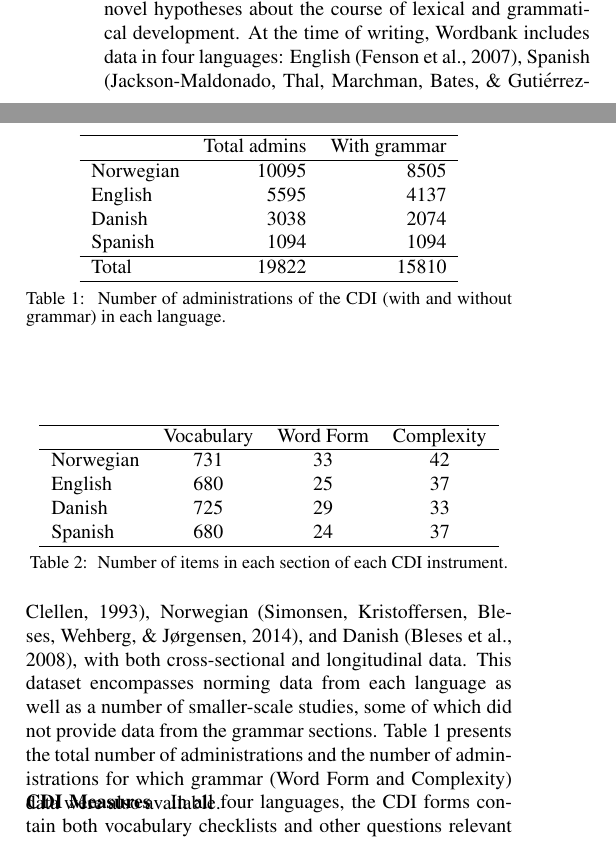
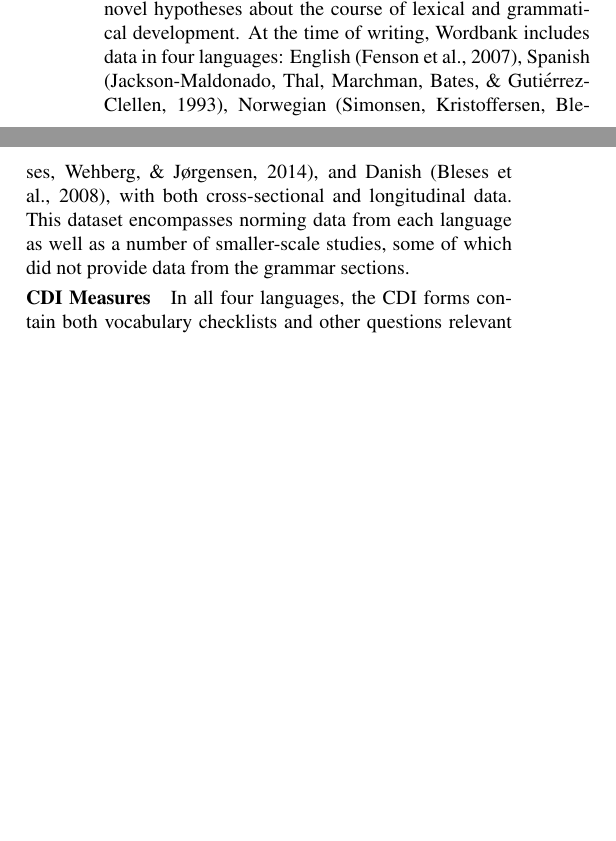
Before and after one commit to dyurovsky/cdi-grammar, a LaTeX paper (cogsci_paper/grammar_lex.tex): two parts of the columns of page 2 of 7 before the commit and two parts of the columns of page 2 of 6 after it, joined at a grey line, cut so that both start at the same text, the shorter picture padded with empty space. Compiled offline with pdfLaTeX.

Commit message:
made small text edits, put in new plots, removed tables

```diff
--- a/cogsci_paper/grammar_lex.tex
+++ b/cogsci_paper/grammar_lex.tex
@@ -74,45 +74,45 @@ In Analysis 1, we delineate the grammar sections into items that reflect a broad
 
 \subsubsection{CDI Form Database}
 
-We used Wordbank, a structured database of CDI data, to aggregate and archive CDI data across languages and labs. Wordbank is a repository that stores CDI data in a relational database for easy querying and analysis. By collecting language development data at an unprecedented scale, Wordbank enables the exploration of novel hypotheses about the course of lexical and grammatical development. At the time of writing, Wordbank includes data in four languages: English \cite{fenson2007}, Spanish \cite{jackson1993}, Norwegian \cite{simonsen2014}, and Danish \cite{bleses2008}, with both cross-sectional and longitudinal data. This dataset encompasses norming data from each language as well as a number of smaller-scale studies, some of which did not provide data from the grammar sections. Table \ref{table:num} presents the total number of administrations and the number of administrations for which grammar (Word Form and Complexity) data were also available.
+We used Wordbank, a structured database of CDI data, to aggregate and archive CDI data across languages and labs. Wordbank is a repository that stores CDI data in a relational database for easy querying and analysis. By collecting language development data at an unprecedented scale, Wordbank enables the exploration of novel hypotheses about the course of lexical and grammatical development. At the time of writing, Wordbank includes data in four languages: English \cite{fenson2007}, Spanish \cite{jackson1993}, Norwegian \cite{simonsen2014}, and Danish \cite{bleses2008}, with both cross-sectional and longitudinal data. This dataset encompasses norming data from each language as well as a number of smaller-scale studies, some of which did not provide data from the grammar sections. %Table \ref{table:num} presents the total number of administrations and the number of administrations for which grammar (Word Form and Complexity) data were also available.
 
-\begin{table}
-\begin{center}
-\begin{tabular}{lrr}
-\hline
-& Total admins & With grammar\\
-\hline
-Norwegian & 10095 & 8505\\
-English & 5595 & 4137\\
-Danish & 3038 & 2074\\
-Spanish & 1094 & 1094\\
-\hline
-Total & 19822 & 15810 \\
-\hline
-\end{tabular}
-\end{center}
-\caption{\label{table:num} Number of administrations of the CDI (with and without grammar) in each language.}
-\end{table}
+%\begin{table}
+%\begin{center}
+%\begin{tabular}{lrr}
+%\hline
+%& Total admins & With grammar\\
+%\hline
+%Norwegian & 10095 & 8505\\
+%English & 5595 & 4137\\
+%Danish & 3038 & 2074\\
+%Spanish & 1094 & 1094\\
+%\hline
+%Total & 19822 & 15810 \\
+%\hline
+%\end{tabular}
+%\end{center}
+%\caption{\label{table:num} Number of administrations of the CDI (with and without grammar) in each language.}
+%\end{table}
 
 \subsubsection{CDI Measures}
 
 In all four languages, the CDI forms contain both vocabulary checklists and other questions relevant to the child's linguistic development. All of the data reported here come from the Words \& Sentences form, administered to children ages 16--32 months. Each of these instruments includes a Vocabulary section, which asks whether the child produces each of around 700 words from a variety of semantic and syntactic categories (e.g., \emph{foot}, \emph{run}, \emph{so}); a Word Form section, which asks whether the child produces each of around 30 morphologically inflected forms of nouns and verbs (e.g., \emph{feet}, \emph{ran}); and a Complexity section, which asks whether the child's speech is most similar to the syntactically simpler or more complex versions of around 40 sentences (e.g., \emph{two foot / two feet}, \emph{there a kitty / there's a kitty}). Each language's instrument is not just a translation of the English form, but rather was constructed and normed to reflect the lexicon and grammar of that language. Table \ref{table:measures} shows, for each language, the number of items in each of these sections.
 
-\begin{table}
-\begin{center}
-\begin{tabular}{lccc}
-\hline
-& Vocabulary & Word Form & Complexity\\
-\hline
-Norwegian & 731 & 33 & 42\\
-English & 680 & 25 & 37\\
-Danish & 725 & 29 & 33\\
-Spanish & 680 & 24 & 37\\
-\hline
-\end{tabular}
-\end{center}
-\caption{\label{table:measures} Number of items in each section of each CDI instrument.}
-\end{table}
+%\begin{table}
+%\begin{center}
+%\begin{tabular}{lccc}
+%\hline
+%& Vocabulary & Word Form & Complexity\\
+%\hline
+%Norwegian & 731 & 33 & 42\\
+%English & 680 & 25 & 37\\
+%Danish & 725 & 29 & 33\\
+%Spanish & 680 & 24 & 37\\
+%\hline
+%\end{tabular}
+%\end{center}
+%\caption{\label{table:measures} Number of items in each section of each CDI instrument.}
+%\end{table}
 
 To analyze lexical and grammatical development, we derive several measures. Each child's vocabulary size is computed as the proportion of words on the corresponding CDI form that the child is reported to produce. Similarly, each child's Word Form score is the proportion of word forms they are reported to produce, and their Complexity score the proportion of complexity items for which they are reported to use the more complex form. We compute all of these quantities as proportions to make the scales comparable across languages.
 
```
Also changed, not shown: cogsci_paper/grammar_lex.pdf, cogsci_paper/plots/grammar_coef_plot-1.png (added), cogsci_paper/plots/grammar_data_plot-1.png (added), cogsci_paper/plots/item_coef_plot_danish-1.png (added), cogsci_paper/plots/item_coef_plot_english-1.png (added), cogsci_paper/plots/item_coef_plot_norwegian-1.png (added), cogsci_paper/plots/item_coef_plot_spanish-1.png (added), cogsci_paper/plots/vocab_coef_plot-1.png (added), cogsci_paper/plots/vocab_data_plot-1.png (added), cogsci_paper/grammar_lex.tex (22 more changed lines).
